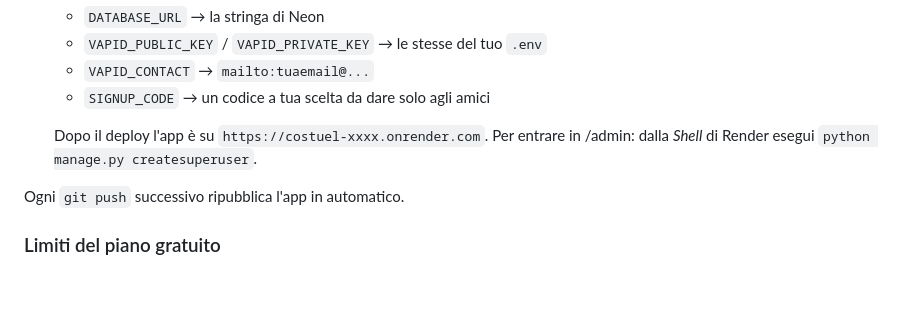
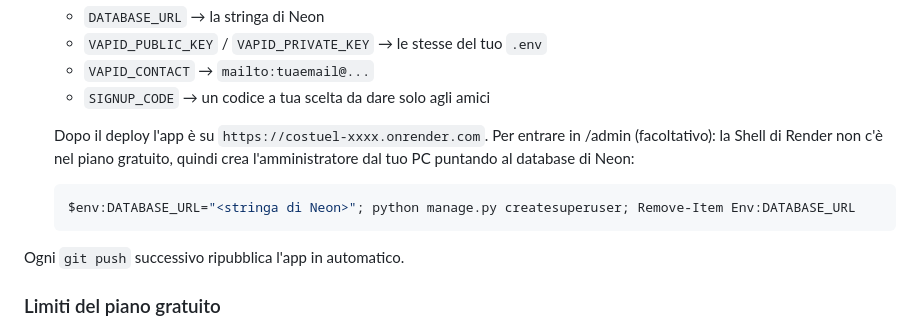
Before and after one commit to manuelsambuco/COSTUEL, a Markdown page: README.md, the part around the change. Drawn GitHub-style; blank space fills up the shorter version.

Commit message:
README: creazione admin senza Shell di Render
Co-Authored-By: Claude Opus 5.5 <noreply@anthropic.com>

````diff
--- a/README.md
+++ b/README.md
@@ -67,7 +67,11 @@ Servono 3 account gratuiti: **GitHub**, **Neon** (database), **Render** (server)
    - `SIGNUP_CODE` → un codice a tua scelta da dare solo agli amici
 
    Dopo il deploy l'app è su `https://costuel-xxxx.onrender.com`.
-   Per entrare in /admin: dalla *Shell* di Render esegui `python manage.py createsuperuser`.
+   Per entrare in /admin (facoltativo): la Shell di Render non c'è nel piano gratuito, quindi
+   crea l'amministratore dal tuo PC puntando al database di Neon:
+   ```powershell
+   $env:DATABASE_URL="<stringa di Neon>"; python manage.py createsuperuser; Remove-Item Env:DATABASE_URL
+   ```
 
 Ogni `git push` successivo ripubblica l'app in automatico.
 
````
